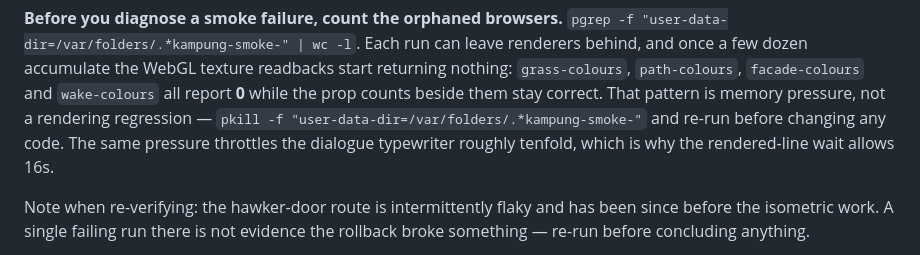
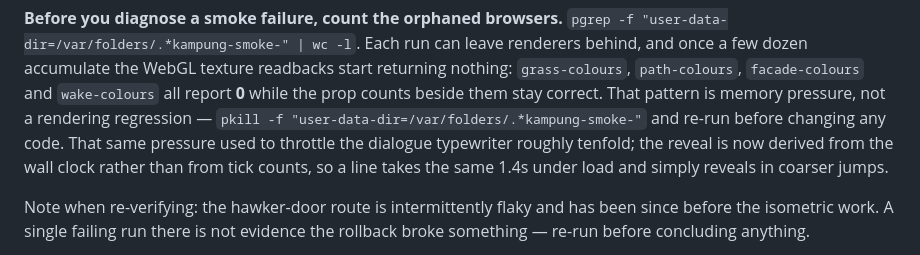
Before and after one commit to ming3465/Tencent-Hackathon-9Aug, a Markdown page: AGENTS.md, the part around the change. Rendered like a GitHub page.

Commit message:
Correct the typewriter note now that the reveal is wall-clock based

```diff
--- a/AGENTS.md
+++ b/AGENTS.md
@@ -133,8 +133,10 @@ readbacks start returning nothing: `grass-colours`, `path-colours`,
 `facade-colours` and `wake-colours` all report **0** while the prop counts
 beside them stay correct. That pattern is memory pressure, not a rendering
 regression — `pkill -f "user-data-dir=/var/folders/.*kampung-smoke-"` and
-re-run before changing any code. The same pressure throttles the dialogue
-typewriter roughly tenfold, which is why the rendered-line wait allows 16s.
+re-run before changing any code. That same pressure used to throttle the
+dialogue typewriter roughly tenfold; the reveal is now derived from the wall
+clock rather than from tick counts, so a line takes the same 1.4s under load
+and simply reveals in coarser jumps.
 
 Note when re-verifying: the hawker-door route is intermittently flaky and has
 been since before the isometric work. A single failing run there is not
```
